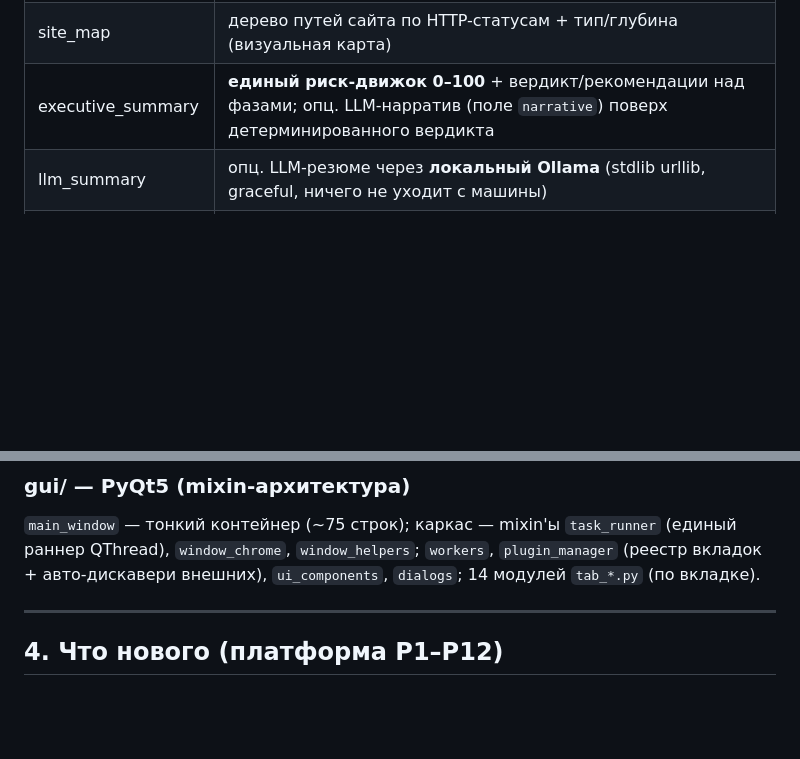
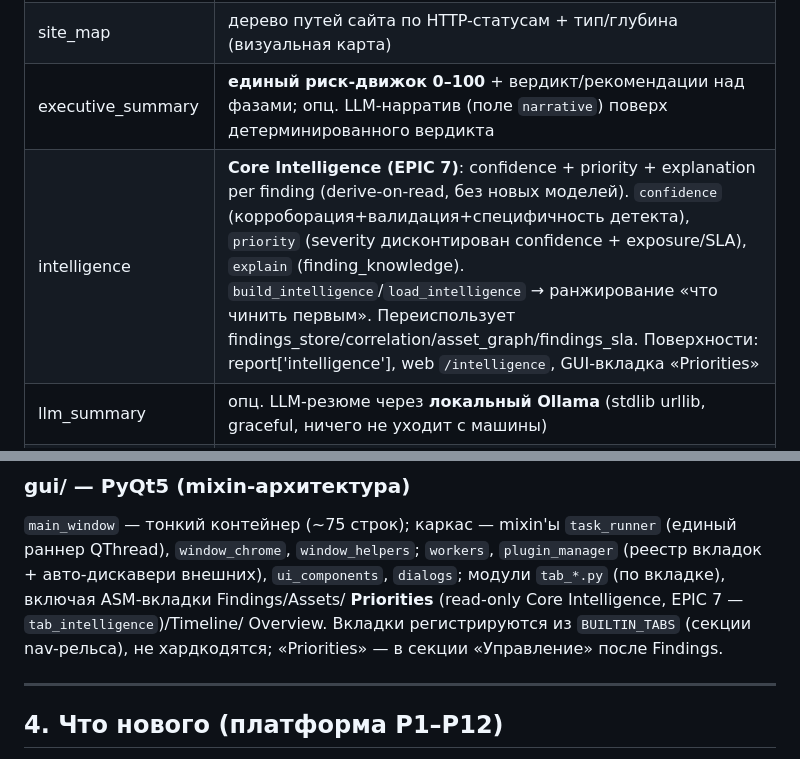
Before and after one commit to animen398-glitch/try1, a Markdown page: PROJECT_REPORT.md, 2 parts joined by grey strips. Drawn GitHub-style; blank space fills up the shorter version.

Commit message:
docs: Priorities tab + intelligence module in PROJECT_REPORT.md
Co-Authored-By: Claude Opus 4.8 <noreply@anthropic.com>

```diff
--- a/PROJECT_REPORT.md
+++ b/PROJECT_REPORT.md
@@ -84,6 +84,7 @@ paywall, оффлайн-клон фронтенда, извлечение мед
 | collection_runner | «Full Collection» — все фазы в один скан проекта Projects/<slug>/scans/<id>/; опц. фазы: screenshot/nuclei/katana/**subdomains**/LLM |
 | site_map | дерево путей сайта по HTTP-статусам + тип/глубина (визуальная карта) |
 | executive_summary | **единый риск-движок 0–100** + вердикт/рекомендации над фазами; опц. LLM-нарратив (поле `narrative`) поверх детерминированного вердикта |
+| intelligence | **Core Intelligence (EPIC 7)**: confidence + priority + explanation per finding (derive-on-read, без новых моделей). `confidence` (корроборация+валидация+специфичность детекта), `priority` (severity дисконтирован confidence + exposure/SLA), `explain` (finding_knowledge). `build_intelligence`/`load_intelligence` → ранжирование «что чинить первым». Переиспользует findings_store/correlation/asset_graph/findings_sla. Поверхности: report['intelligence'], web `/intelligence`, GUI-вкладка «Priorities» |
 | llm_summary | опц. LLM-резюме через **локальный Ollama** (stdlib urllib, graceful, ничего не уходит с машины) |
 | report_charts | оффлайн inline-CSS бары для HTML-отчётов (без JS/зависимостей) |
 | screenshot | опц. headless-скриншоты (Playwright, lazy, gated); **мульти-страничные** (home/login/admin/dashboard) через select_targets/capture_many |
@@ -105,7 +106,10 @@ paywall, оффлайн-клон фронтенда, извлечение мед
 `main_window` — тонкий контейнер (~75 строк); каркас — mixin'ы `task_runner`
 (единый раннер QThread), `window_chrome`, `window_helpers`; `workers`,
 `plugin_manager` (реестр вкладок + авто-дискавери внешних), `ui_components`,
-`dialogs`; 14 модулей `tab_*.py` (по вкладке).
+`dialogs`; модули `tab_*.py` (по вкладке), включая ASM-вкладки Findings/Assets/
+**Priorities** (read-only Core Intelligence, EPIC 7 — `tab_intelligence`)/Timeline/
+Overview. Вкладки регистрируются из `BUILTIN_TABS` (секции nav-рельса), не
+хардкодятся; «Priorities» — в секции «Управление» после Findings.
 
 ---
 
```
